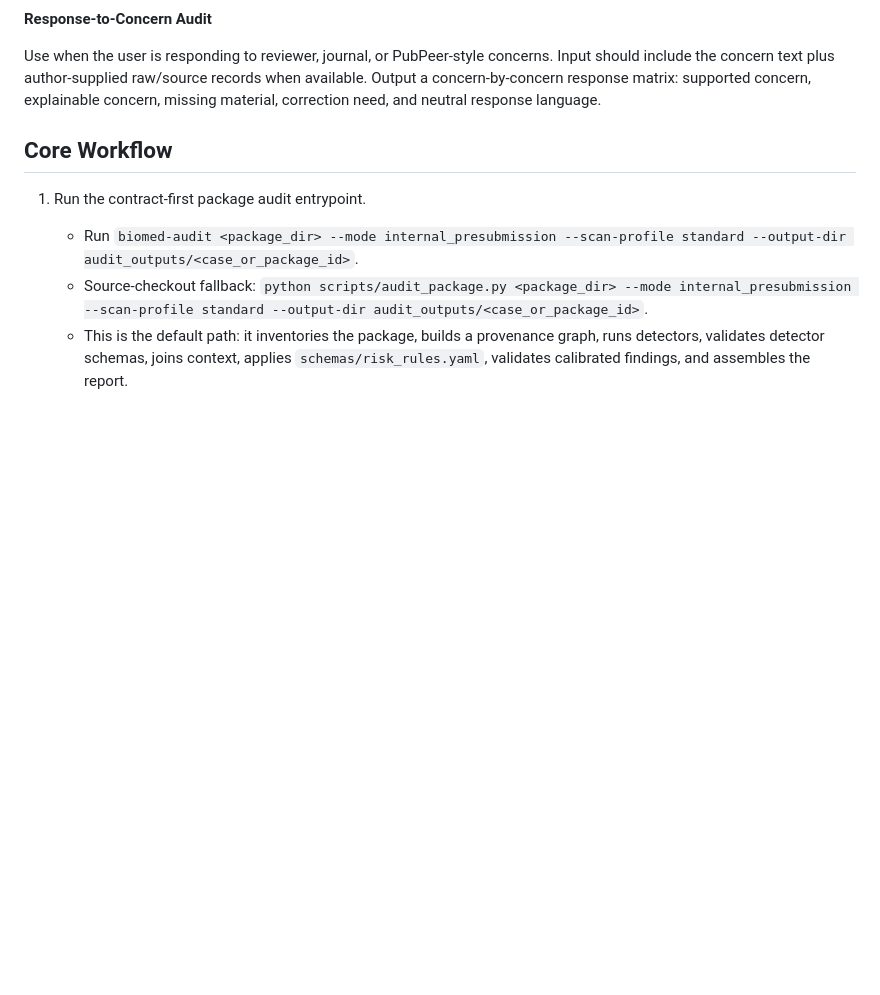
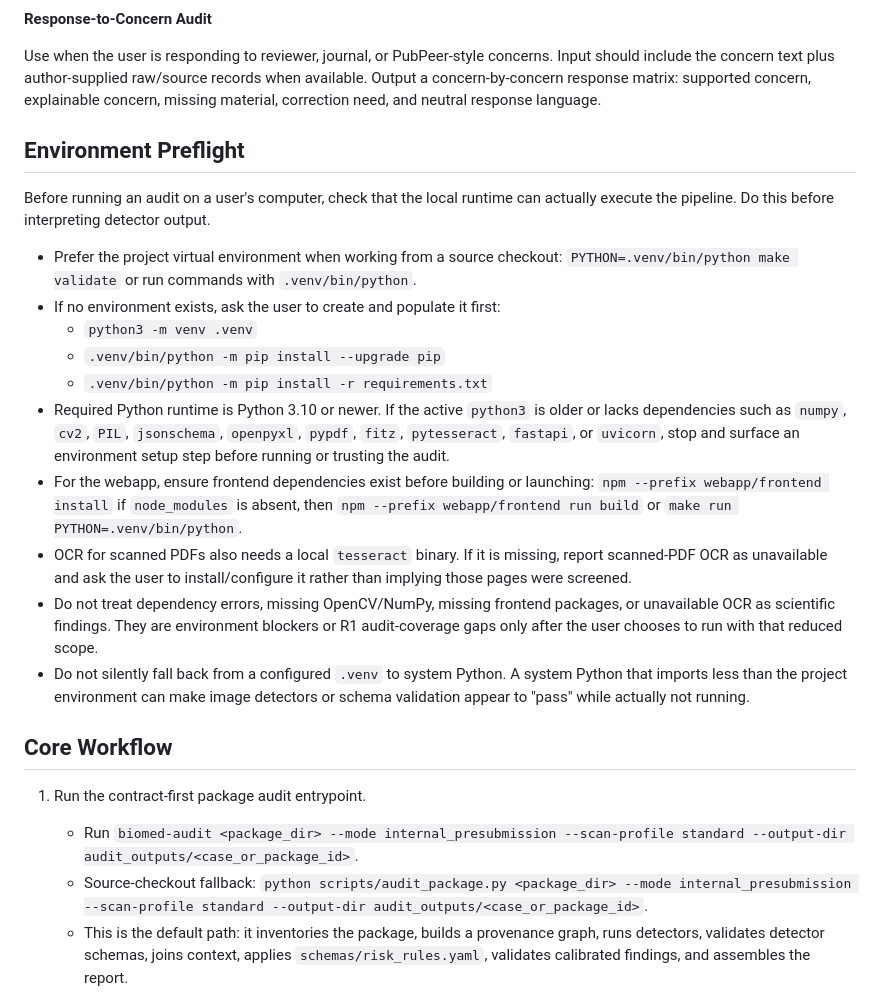
Before and after one commit to ZJUZhiyuCai/biomed-research-integrity-auditor, a Markdown page: skill/biomed-research-integrity-auditor/SKILL.md, the part around the change. Rendered like a GitHub page; blank space fills up the shorter version.

Commit message:
Add environment preflight to audit skill

```diff
--- a/skill/biomed-research-integrity-auditor/SKILL.md
+++ b/skill/biomed-research-integrity-auditor/SKILL.md
@@ -42,6 +42,21 @@ Use for published papers, PubPeer-like questions, peer-review concerns, or publi
 **Response-to-Concern Audit**
 
 Use when the user is responding to reviewer, journal, or PubPeer-style concerns. Input should include the concern text plus author-supplied raw/source records when available. Output a concern-by-concern response matrix: supported concern, explainable concern, missing material, correction need, and neutral response language.
+
+## Environment Preflight
+
+Before running an audit on a user's computer, check that the local runtime can actually execute the pipeline. Do this before interpreting detector output.
+
+- Prefer the project virtual environment when working from a source checkout: `PYTHON=.venv/bin/python make validate` or run commands with `.venv/bin/python`.
+- If no environment exists, ask the user to create and populate it first:
+  - `python3 -m venv .venv`
+  - `.venv/bin/python -m pip install --upgrade pip`
+  - `.venv/bin/python -m pip install -r requirements.txt`
+- Required Python runtime is Python 3.10 or newer. If the active `python3` is older or lacks dependencies such as `numpy`, `cv2`, `PIL`, `jsonschema`, `openpyxl`, `pypdf`, `fitz`, `pytesseract`, `fastapi`, or `uvicorn`, stop and surface an environment setup step before running or trusting the audit.
+- For the webapp, ensure frontend dependencies exist before building or launching: `npm --prefix webapp/frontend install` if `node_modules` is absent, then `npm --prefix webapp/frontend run build` or `make run PYTHON=.venv/bin/python`.
+- OCR for scanned PDFs also needs a local `tesseract` binary. If it is missing, report scanned-PDF OCR as unavailable and ask the user to install/configure it rather than implying those pages were screened.
+- Do not treat dependency errors, missing OpenCV/NumPy, missing frontend packages, or unavailable OCR as scientific findings. They are environment blockers or R1 audit-coverage gaps only after the user chooses to run with that reduced scope.
+- Do not silently fall back from a configured `.venv` to system Python. A system Python that imports less than the project environment can make image detectors or schema validation appear to "pass" while actually not running.
 
 ## Core Workflow
 
```
